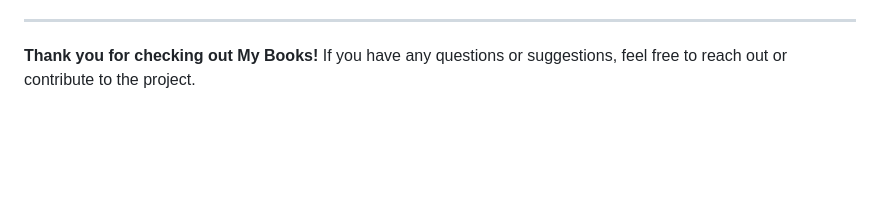
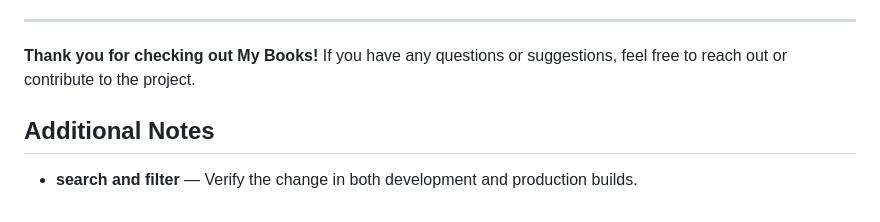
Before and after one commit to Sid2169/BookLib, a Markdown page: README.md, the part around the change. Rendered like a GitHub page; blank space fills up the shorter version.

Commit message:
Document search and filter behavior

```diff
--- a/README.md
+++ b/README.md
@@ -668,3 +668,8 @@ cancelFormBtn.addEventListener('click', () => {
 ---
 
 **Thank you for checking out My Books!** If you have any questions or suggestions, feel free to reach out or contribute to the project.
+
+
+## Additional Notes
+
+- **search and filter** — Verify the change in both development and production builds.
```
